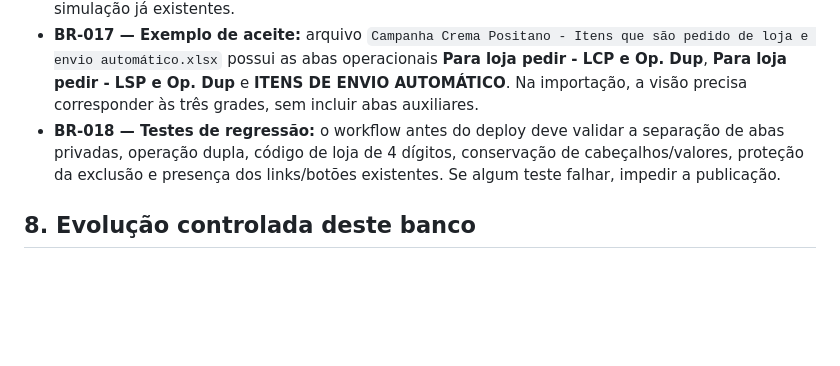
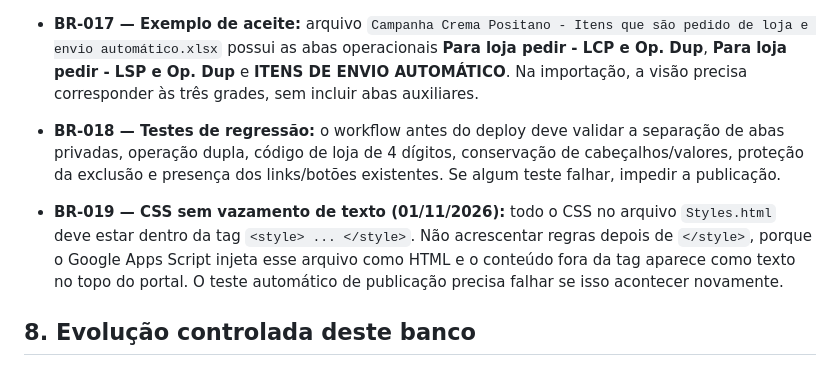
Before and after one commit to marinapereira-coder/Cold-Space, a Markdown page: docs/BANCO_DE_REGRAS_BACIO_CONECTA.md, the part around the change. GitHub-like rendering; blank space fills up the shorter version.

Commit message:
docs(conecta): add no-raw-CSS rule after style-tag regression

```diff
--- a/docs/BANCO_DE_REGRAS_BACIO_CONECTA.md
+++ b/docs/BANCO_DE_REGRAS_BACIO_CONECTA.md
@@ -82,6 +82,8 @@ Versão inicial: 31/10/2026 · Repositório: `marinapereira-coder/Cold-Space`
 - **BR-017 — Exemplo de aceite:** arquivo `Campanha Crema Positano - Itens que são pedido de loja e envio automático.xlsx` possui as abas operacionais **Para loja pedir - LCP e Op. Dup**, **Para loja pedir - LSP e Op. Dup** e **ITENS DE ENVIO AUTOMÁTICO**. Na importação, a visão precisa corresponder às três grades, sem incluir abas auxiliares.
 - **BR-018 — Testes de regressão:** o workflow antes do deploy deve validar a separação de abas privadas, operação dupla, código de loja de 4 dígitos, conservação de cabeçalhos/valores, proteção da exclusão e presença dos links/botões existentes. Se algum teste falhar, impedir a publicação.
 
+- **BR-019 — CSS sem vazamento de texto (01/11/2026):** todo o CSS no arquivo `Styles.html` deve estar dentro da tag `<style> ... </style>`. Não acrescentar regras depois de `</style>`, porque o Google Apps Script injeta esse arquivo como HTML e o conteúdo fora da tag aparece como texto no topo do portal. O teste automático de publicação precisa falhar se isso acontecer novamente.
+
 ## 8. Evolução controlada deste banco
 Toda regra nova aprovada entra aqui com data, alcance e teste correspondente. Se existir conflito com regra anterior, obter autorização para a substituição e registrar a alteração. **Nenhuma regra anterior é descartada apenas porque uma solicitação nova não a menciona.**
 
```
